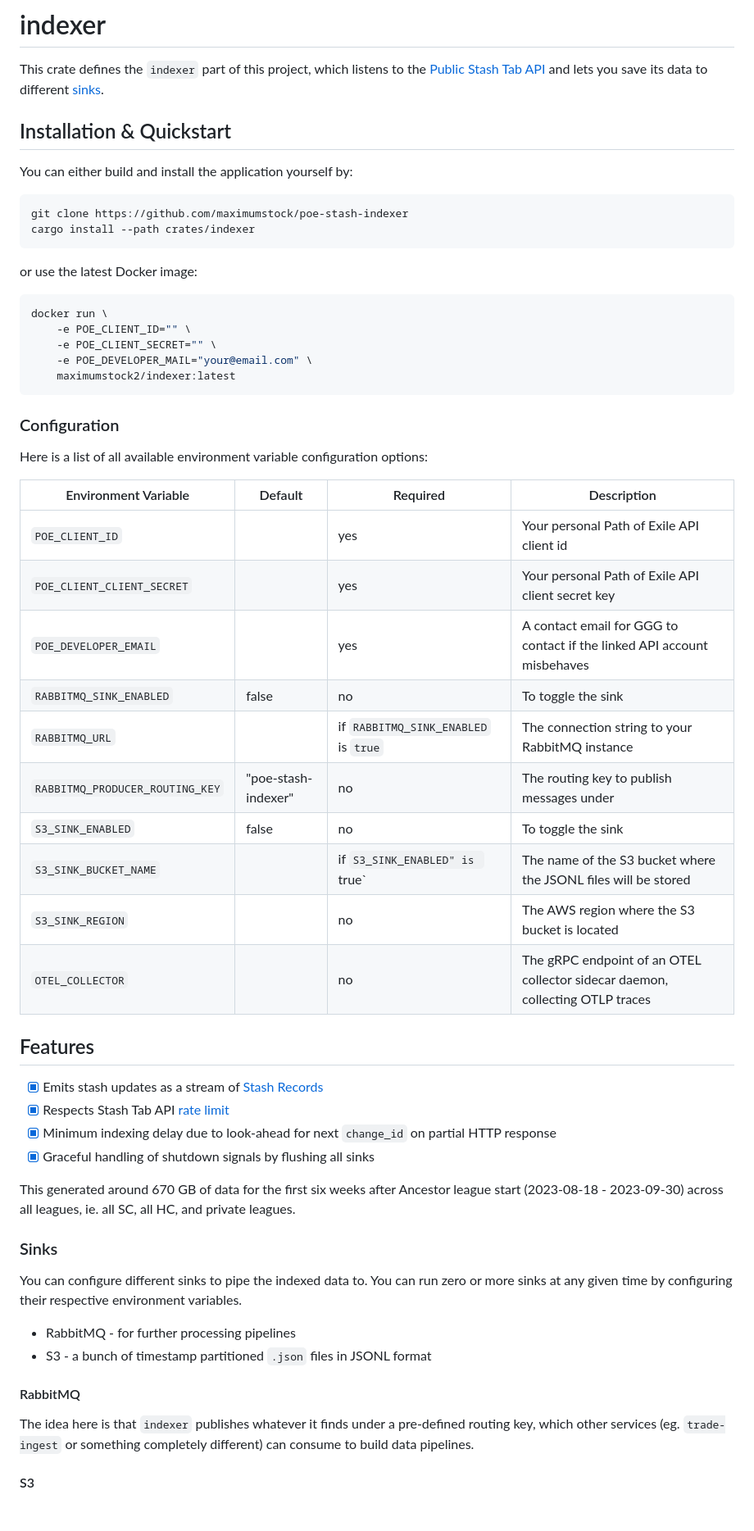
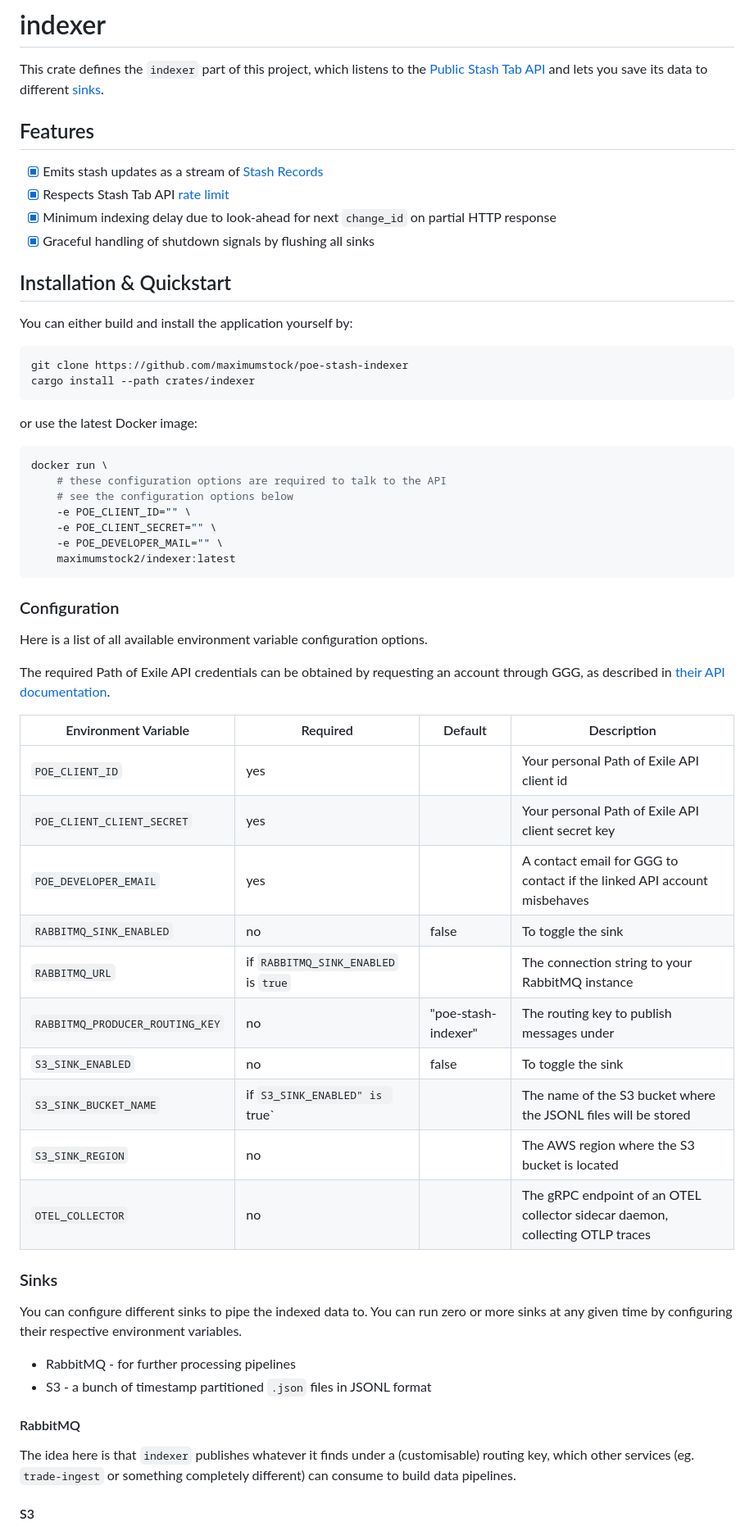
Before and after one commit to maximumstock/poe-stash-indexer, a Markdown page: crates/indexer/README.md, the part around the change. Shown: that part at 82% size. GitHub-like rendering; blank space fills up the shorter version.

Commit message:
chore: improve documentation

````diff
--- a/crates/indexer/README.md
+++ b/crates/indexer/README.md
@@ -3,6 +3,13 @@
 This crate defines the `indexer` part of this project, which listens to the
 [Public Stash Tab API](https://www.pathofexile.com/developer/docs/reference#publicstashes)
 and lets you save its data to different [sinks](#sinks).
+
+## Features
+
+- [x] Emits stash updates as a stream of [Stash Records](src/stash_record.rs)
+- [x] Respects Stash Tab API [rate limit](https://pathofexile.gamepedia.com/Public_stash_tab_API#Rate_Limit)
+- [x] Minimum indexing delay due to look-ahead for next `change_id` on partial HTTP response
+- [x] Graceful handling of shutdown signals by flushing all sinks
 
 ## Installation & Quickstart
 
@@ -17,38 +24,33 @@ or use the latest Docker image:
 
 ```bash
 docker run \
+    # these configuration options are required to talk to the API
+    # see the configuration options below
     -e POE_CLIENT_ID="" \
     -e POE_CLIENT_SECRET="" \
-    -e POE_DEVELOPER_MAIL="your@email.com" \
+    -e POE_DEVELOPER_MAIL="" \
     maximumstock2/indexer:latest
 ```
 
 ### Configuration
 
-Here is a list of all available environment variable configuration options:
+Here is a list of all available environment variable configuration options.
 
-| Environment Variable            | Default             | Required                             | Description                                                                   |
-| ------------------------------- | ------------------- | ------------------------------------ | ----------------------------------------------------------------------------- |
-| `POE_CLIENT_ID`                 |                     | yes                                  | Your personal Path of Exile API client id                                     |
-| `POE_CLIENT_CLIENT_SECRET`      |                     | yes                                  | Your personal Path of Exile API client secret key                             |
-| `POE_DEVELOPER_EMAIL`           |                     | yes                                  | A contact email for GGG to contact if the linked API account misbehaves       |
-| `RABBITMQ_SINK_ENABLED`         | false               | no                                   | To toggle the sink                                                            |
-| `RABBITMQ_URL`                  |                     | if `RABBITMQ_SINK_ENABLED` is `true` | The connection string to your RabbitMQ instance                               |
-| `RABBITMQ_PRODUCER_ROUTING_KEY` | "poe-stash-indexer" | no                                   | The routing key to publish messages under                                     |
-| `S3_SINK_ENABLED`               | false               | no                                   | To toggle the sink                                                            |
-| `S3_SINK_BUCKET_NAME`           |                     | if `S3_SINK_ENABLED" is `true`       | The name of the S3 bucket where the JSONL files will be stored                |
-| `S3_SINK_REGION`                |                     | no                                   | The AWS region where the S3 bucket is located                                 |
-| `OTEL_COLLECTOR`                |                     | no                                   | The gRPC endpoint of an OTEL collector sidecar daemon, collecting OTLP traces |
+The required Path of Exile API credentials can be obtained by requesting an account through GGG, as
+described in [their API documentation](https://www.pathofexile.com/developer/docs/index#gettingstarted).
 
-## Features
-
-- [x] Emits stash updates as a stream of [Stash Records](indexer/src/stash_record.rs)
-- [x] Respects Stash Tab API [rate limit](https://pathofexile.gamepedia.com/Public_stash_tab_API#Rate_Limit)
-- [x] Minimum indexing delay due to look-ahead for next `change_id` on partial HTTP response
-- [x] Graceful handling of shutdown signals by flushing all sinks
-
-This generated around 670 GB of data for the first six weeks after Ancestor league start (2023-08-18 - 2023-09-30)
-across all leagues, ie. all SC, all HC, and private leagues.
+| Environment Variable            | Required                             | Default             | Description                                                                   |
+| ------------------------------- | ------------------------------------ | ------------------- | ----------------------------------------------------------------------------- |
+| `POE_CLIENT_ID`                 | yes                                  |                     | Your personal Path of Exile API client id                                     |
+| `POE_CLIENT_CLIENT_SECRET`      | yes                                  |                     | Your personal Path of Exile API client secret key                             |
+| `POE_DEVELOPER_EMAIL`           | yes                                  |                     | A contact email for GGG to contact if the linked API account misbehaves       |
+| `RABBITMQ_SINK_ENABLED`         | no                                   | false               | To toggle the sink                                                            |
+| `RABBITMQ_URL`                  | if `RABBITMQ_SINK_ENABLED` is `true` |                     | The connection string to your RabbitMQ instance                               |
+| `RABBITMQ_PRODUCER_ROUTING_KEY` | no                                   | "poe-stash-indexer" | The routing key to publish messages under                                     |
+| `S3_SINK_ENABLED`               | no                                   | false               | To toggle the sink                                                            |
+| `S3_SINK_BUCKET_NAME`           | if `S3_SINK_ENABLED" is `true`       |                     | The name of the S3 bucket where the JSONL files will be stored                |
+| `S3_SINK_REGION`                | no                                   |                     | The AWS region where the S3 bucket is located                                 |
+| `OTEL_COLLECTOR`                | no                                   |                     | The gRPC endpoint of an OTEL collector sidecar daemon, collecting OTLP traces |
 
 ### Sinks
 
@@ -60,7 +62,7 @@ You can run zero or more sinks at any given time by configuring their respective
 
 #### RabbitMQ
 
-The idea here is that `indexer` publishes whatever it finds under a pre-defined routing key,
+The idea here is that `indexer` publishes whatever it finds under a (customisable) routing key,
 which other services (eg. `trade-ingest` or something completely different) can consume to
 build data pipelines.
 
````
Also changed, not shown: 1 other file.
